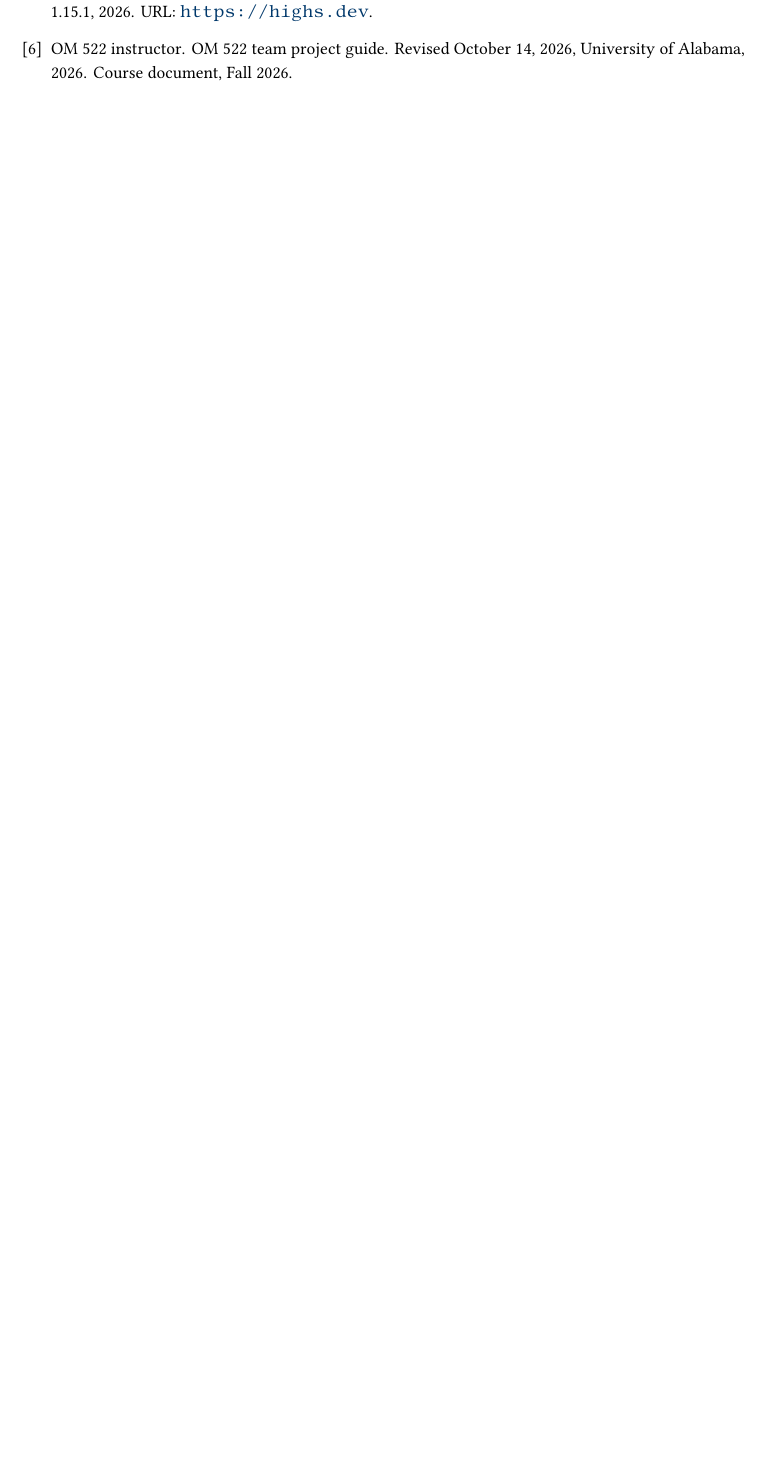
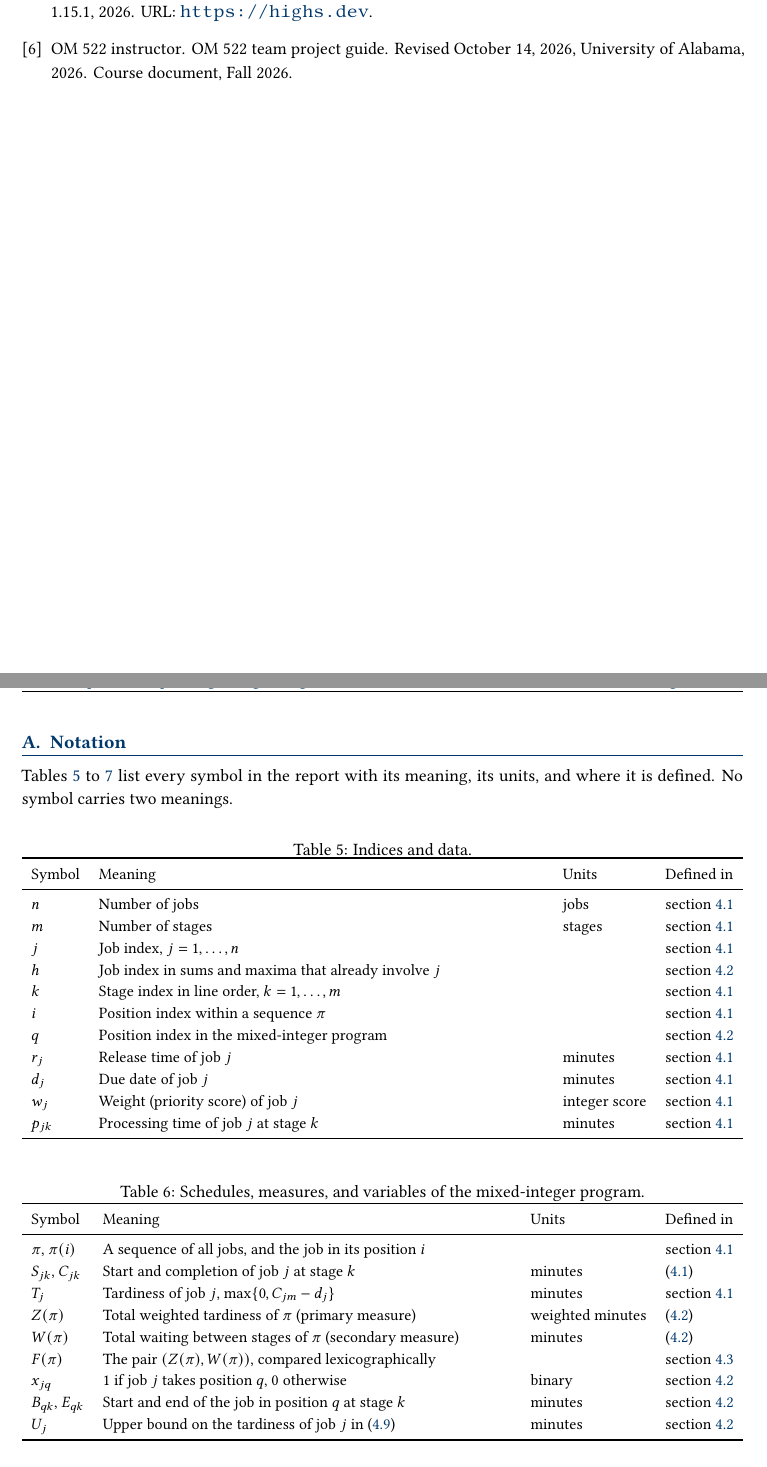
Before and after one commit to mutingma123/OM522Project, a LaTeX document (report/Option6_Report.tex, which reads report/sections/A_notation.tex): part of page 19 of 19 before the commit and two parts of pages 19 and 20 of 21 after it, the two joined at a grey line, cut so that both start at the same text, the shorter picture padded with empty space. Compiled offline with pdfLaTeX.

Commit message:
[report] Add the notation appendix
List every symbol once with its meaning, units or value, and where it is defined, in three tables: indices and data; schedules, measures, and program variables; and method and experiment settings.

Co-Authored-By: Claude Opus 5.5 <noreply@anthropic.com>

```diff
--- /dev/null
+++ b/report/sections/A_notation.tex
@@ -0,0 +1,51 @@
+\section{Notation}\label{sec:notation}
+
+\sumpara The three tables list every symbol once, with its meaning and units. \sumparaend
+\fin \Cref{tab:notation-data,tab:notation-schedule,tab:notation-method} list every symbol in the report with its meaning, its units, and where it is defined. \fine
+\fin No symbol carries two meanings. \fine
+
+\begin{table}[!htbp]
+\centering
+\caption{Indices and data.}
+\label{tab:notation-data}
+\small
+\begin{tabularx}{\textwidth}{lLll}
+\toprule
+Symbol & Meaning & Units & Defined in \\
+\midrule
+$n$ & Number of jobs & jobs & \cref{sec:timing} \\
+$m$ & Number of stages & stages & \cref{sec:timing} \\
+$j$ & Job index, $j = 1, \ldots, n$ & & \cref{sec:timing} \\
+$h$ & Job index in sums and maxima that already involve $j$ & & \cref{sec:mip} \\
+$k$ & Stage index in line order, $k = 1, \ldots, m$ & & \cref{sec:timing} \\
+$i$ & Position index within a sequence $\pi$ & & \cref{sec:timing} \\
+$q$ & Position index in the mixed-integer program & & \cref{sec:mip} \\
+$r_j$ & Release time of job $j$ & minutes & \cref{sec:timing} \\
+$d_j$ & Due date of job $j$ & minutes & \cref{sec:timing} \\
+$w_j$ & Weight (priority score) of job $j$ & integer score & \cref{sec:timing} \\
+$p_{jk}$ & Processing time of job $j$ at stage $k$ & minutes & \cref{sec:timing} \\
+\bottomrule
+\end{tabularx}
+\end{table}
+
+\begin{table}[!htbp]
+\centering
+\caption{Schedules, measures, and variables of the mixed-integer program.}
+\label{tab:notation-schedule}
+\small
+\begin{tabularx}{\textwidth}{lLll}
+\toprule
+Symbol & Meaning & Units & Defined in \\
+\midrule
+$\pi$, $\pi(i)$ & A sequence of all jobs, and the job in its position $i$ & & \cref{sec:timing} \\
+$S_{jk}$, $C_{jk}$ & Start and completion of job $j$ at stage $k$ & minutes & \eqref{eq:recursion} \\
+$T_j$ & Tardiness of job $j$, $\max\{0, C_{jm} - d_j\}$ & minutes & \cref{sec:timing} \\
+$Z(\pi)$ & Total weighted tardiness of $\pi$ (primary measure) & weighted minutes & \eqref{eq:measures} \\
+$W(\pi)$ & Total waiting between stages of $\pi$ (secondary measure) & minutes & \eqref{eq:measures} \\
+$F(\pi)$ & The pair $(Z(\pi), W(\pi))$, compared lexicographically & & \cref{sec:methods} \\
+$x_{jq}$ & 1 if job $j$ takes position $q$, 0 otherwise & binary & \cref{sec:mip} \\
+$B_{qk}$, $E_{qk}$ & Start and end of the job in position $q$ at stage $k$ & minutes & \cref{sec:mip} \\
+$U_j$ & Upper bound on the tardiness of job $j$ in \eqref{eq:mip-tardy} & minutes & \cref{sec:mip} \\
+\bottomrule
+\end{tabularx}
+\end{table}
```
Also changed, not shown: report/Option6_Report.tex (+2 -0 lines), report/Option6_Report.pdf, report/sections/A_notation.tex (25 more changed lines).
